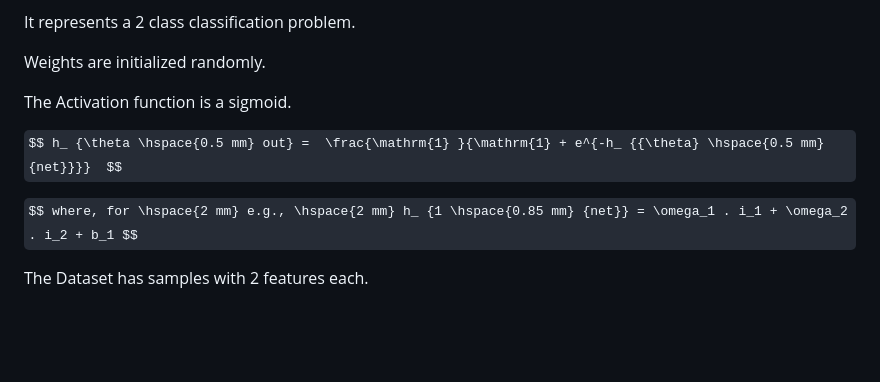
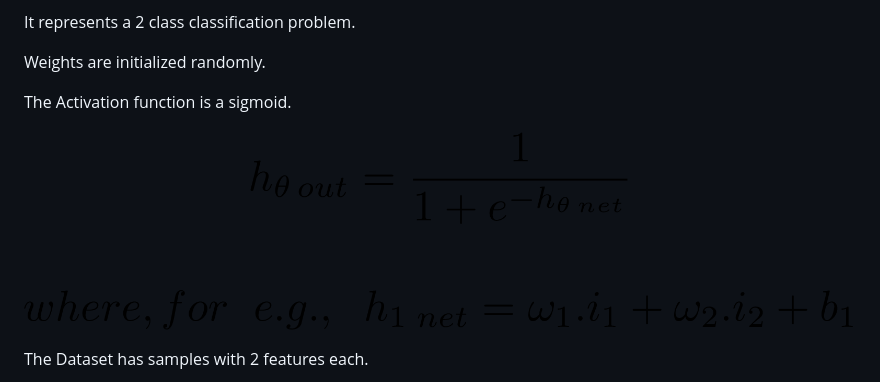
Before and after one commit to RamBITS-AI/ArtificialNeuralNetwork, a Markdown page: README.md, the part around the change. Rendered like a GitHub page; pictures changed too: sigmoid.png (added); some formulas as TeX source; blank space fills up the shorter version.

```diff
--- a/README.md
+++ b/README.md
@@ -13,9 +13,7 @@ Weights are initialized randomly.
 
 The Activation function is a sigmoid.
 
-$$ h_ {\theta \hspace{0.5 mm} out} =  \frac{\mathrm{1} }{\mathrm{1} + e^{-h_ {{\theta} \hspace{0.5 mm} {net}}}}  $$
-
-$$ where, for \hspace{2 mm} e.g., \hspace{2 mm} h_ {1 \hspace{0.85 mm} {net}} = \omega_1 . i_1 + \omega_2 . i_2 + b_1 $$
+![](sigmoid.png)
 
 The Dataset has samples with 2 features each.
 
```
